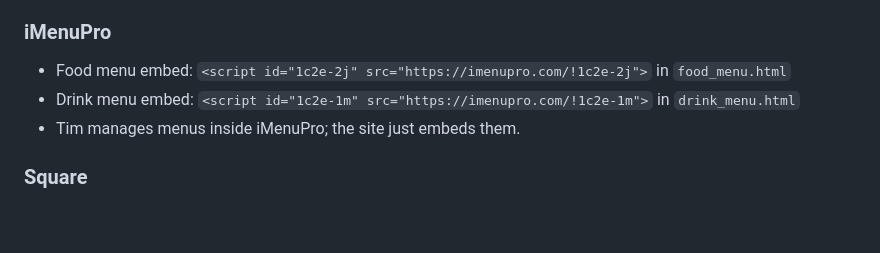
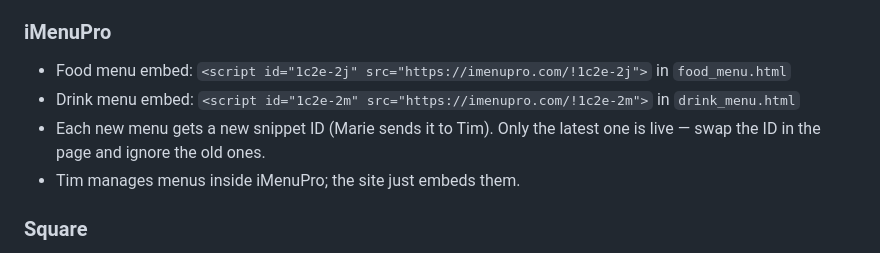
Before and after one commit to timothyamcenaney-ux/thelofttavern, a Markdown page: CLAUDE.md, the part around the change. GitHub-like rendering; blank space fills up the shorter version.

Commit message:
Update CLAUDE.md with current drink menu embed ID
Co-Authored-By: Claude Sonnet 5.5 <noreply@anthropic.com>

```diff
--- a/CLAUDE.md
+++ b/CLAUDE.md
@@ -90,7 +90,8 @@ Remove after reopening. The `closureCountdown()` function shows a live "Opens in
 
 ### iMenuPro
 - Food menu embed: `<script id="1c2e-2j" src="https://imenupro.com/!1c2e-2j">` in `food_menu.html`
-- Drink menu embed: `<script id="1c2e-1m" src="https://imenupro.com/!1c2e-1m">` in `drink_menu.html`
+- Drink menu embed: `<script id="1c2e-2m" src="https://imenupro.com/!1c2e-2m">` in `drink_menu.html`
+- Each new menu gets a new snippet ID (Marie sends it to Tim). Only the latest one is live — swap the ID in the page and ignore the old ones.
 - Tim manages menus inside iMenuPro; the site just embeds them.
 
 ### Square
```
